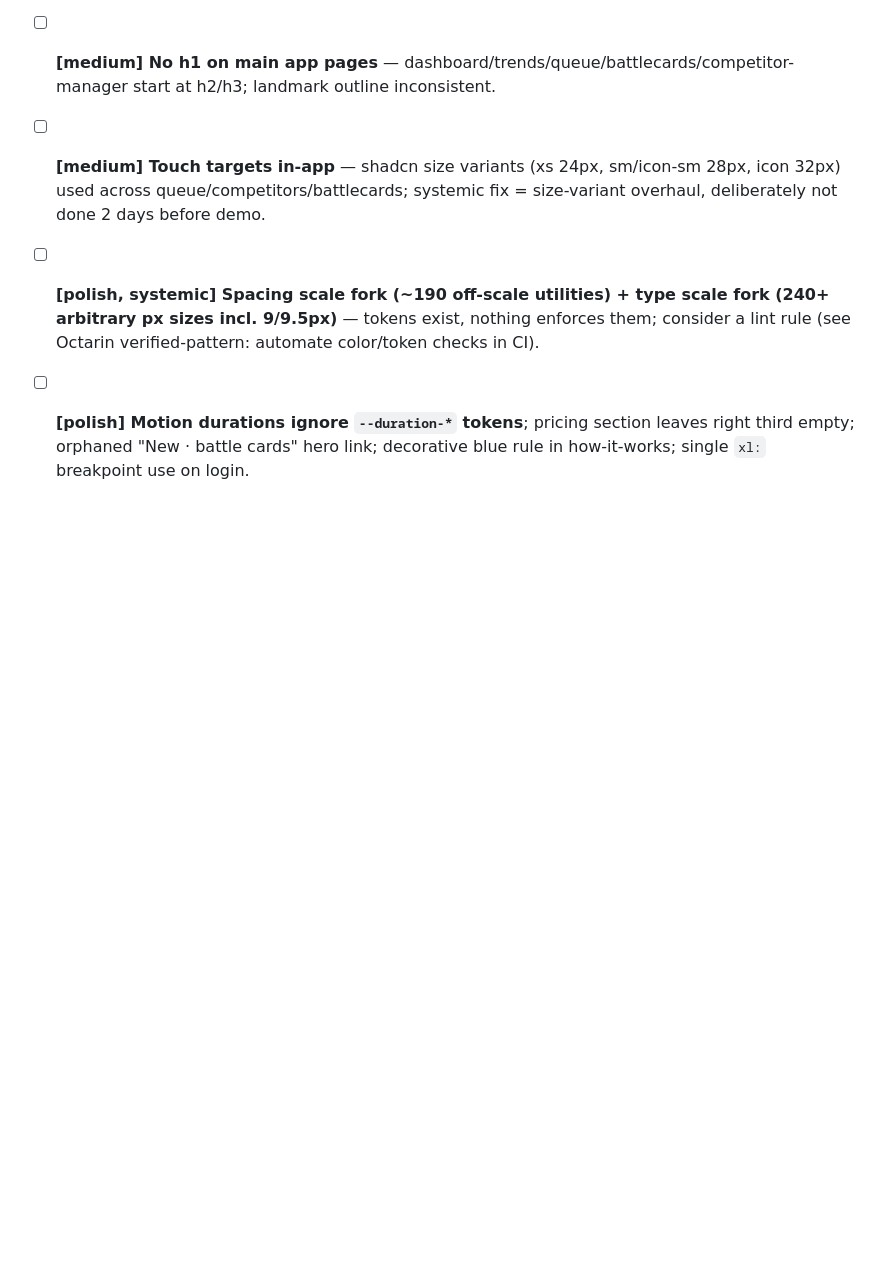
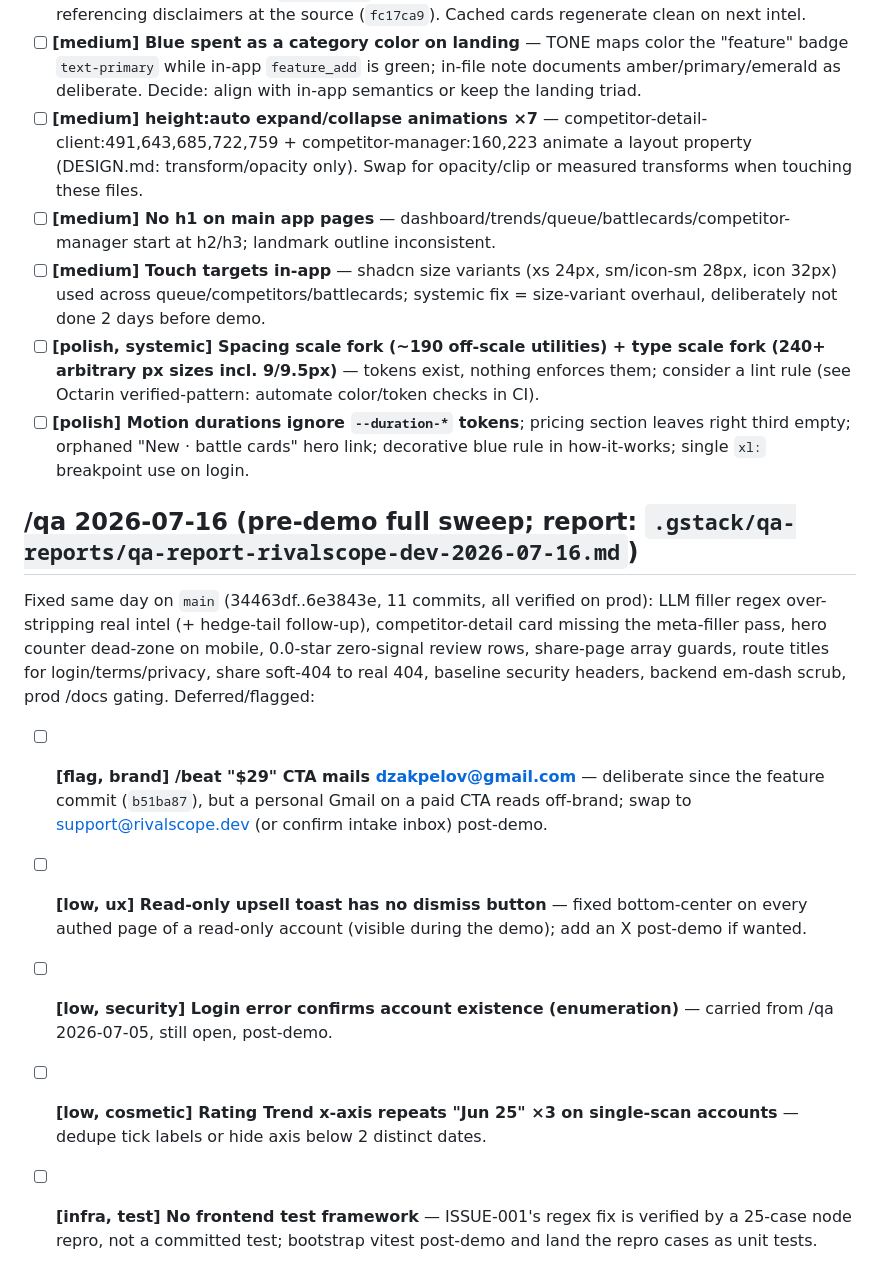
Before and after one commit to IManss-ai/competitor-analyzer, a Markdown page: TODOS.md, the part around the change. GitHub-like rendering; blank space fills up the shorter version.

Commit message:
docs: TODOS — /qa 2026-07-16 pre-demo sweep results
Co-Authored-By: Claude Fable 5 <noreply@anthropic.com>

```diff
--- a/TODOS.md
+++ b/TODOS.md
@@ -29,3 +29,13 @@ Fixed same day on `main` (d9a04d1..496c14a, 11 commits): light-mode AA on status
 - [ ] **[medium] Touch targets in-app** — shadcn size variants (xs 24px, sm/icon-sm 28px, icon 32px) used across queue/competitors/battlecards; systemic fix = size-variant overhaul, deliberately not done 2 days before demo.
 - [ ] **[polish, systemic] Spacing scale fork (~190 off-scale utilities) + type scale fork (240+ arbitrary px sizes incl. 9/9.5px)** — tokens exist, nothing enforces them; consider a lint rule (see Octarin verified-pattern: automate color/token checks in CI).
 - [ ] **[polish] Motion durations ignore `--duration-*` tokens**; pricing section leaves right third empty; orphaned "New · battle cards" hero link; decorative blue rule in how-it-works; single `xl:` breakpoint use on login.
+
+## /qa 2026-07-16 (pre-demo full sweep; report: `.gstack/qa-reports/qa-report-rivalscope-dev-2026-07-16.md`)
+
+Fixed same day on `main` (34463df..6e3843e, 11 commits, all verified on prod): LLM filler regex over-stripping real intel (+ hedge-tail follow-up), competitor-detail card missing the meta-filler pass, hero counter dead-zone on mobile, 0.0-star zero-signal review rows, share-page array guards, route titles for login/terms/privacy, share soft-404 to real 404, baseline security headers, backend em-dash scrub, prod /docs gating. Deferred/flagged:
+
+- [ ] **[flag, brand] /beat "$29" CTA mails dzakpelov@gmail.com** — deliberate since the feature commit (`b51ba87`), but a personal Gmail on a paid CTA reads off-brand; swap to support@rivalscope.dev (or confirm intake inbox) post-demo.
+- [ ] **[low, ux] Read-only upsell toast has no dismiss button** — fixed bottom-center on every authed page of a read-only account (visible during the demo); add an X post-demo if wanted.
+- [ ] **[low, security] Login error confirms account existence (enumeration)** — carried from /qa 2026-07-05, still open, post-demo.
+- [ ] **[low, cosmetic] Rating Trend x-axis repeats "Jun 25" ×3 on single-scan accounts** — dedupe tick labels or hide axis below 2 distinct dates.
+- [ ] **[infra, test] No frontend test framework** — ISSUE-001's regex fix is verified by a 25-case node repro, not a committed test; bootstrap vitest post-demo and land the repro cases as unit tests.
```
